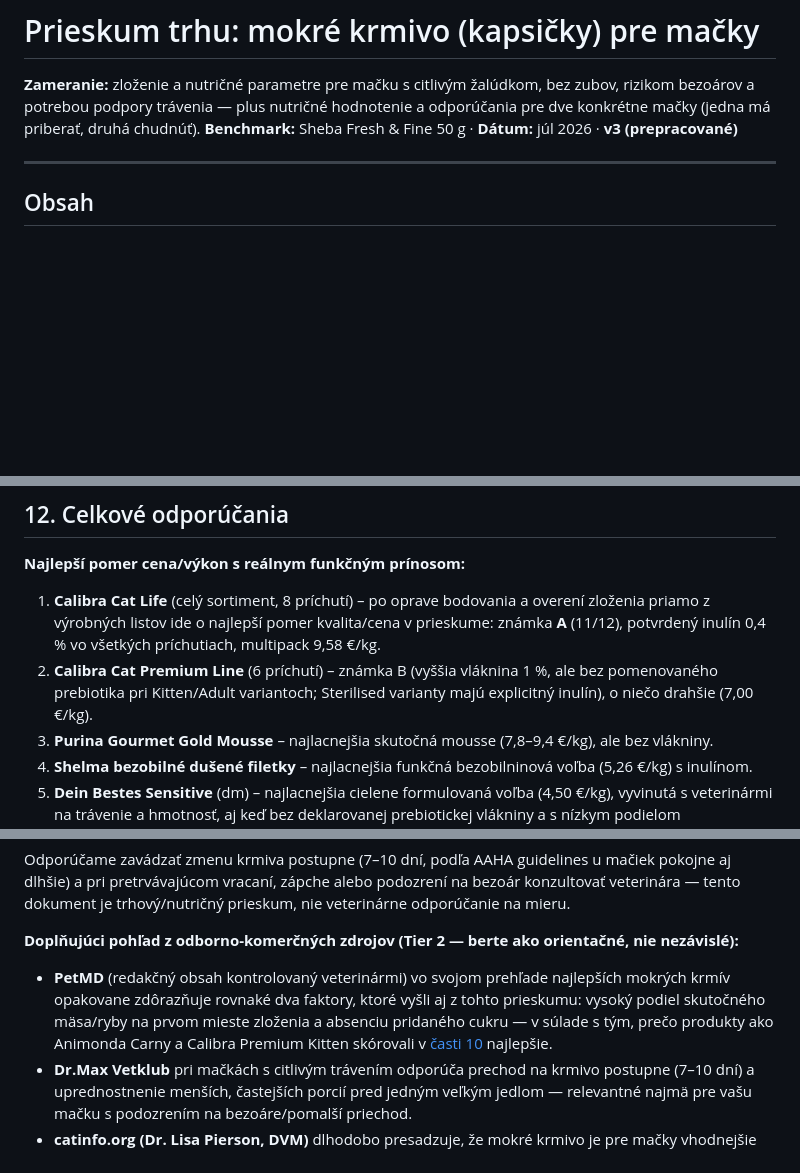
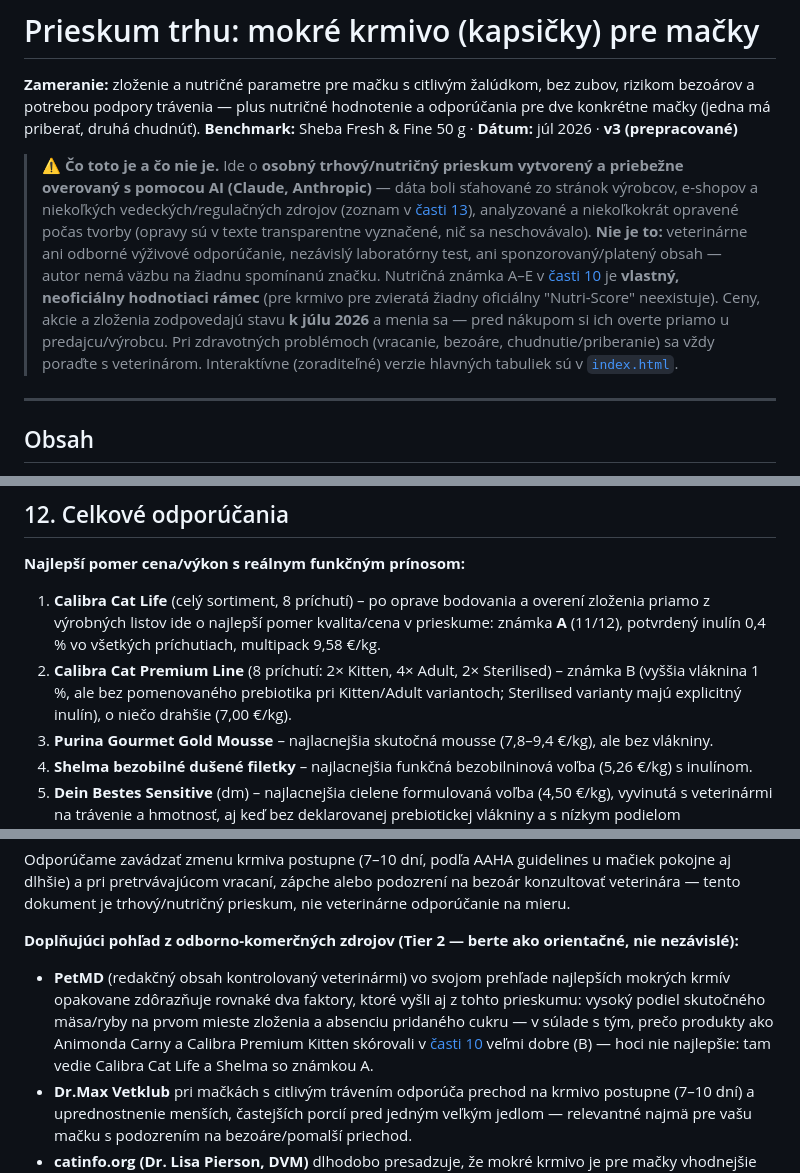
Before and after one commit to bernysk/catfood, a Markdown page: README.md, 3 parts joined by grey strips. Rendered like a GitHub page; blank space fills up the shorter version.

```diff
--- a/README.md
+++ b/README.md
@@ -2,6 +2,8 @@
 
 **Zameranie:** zloženie a nutričné parametre pre mačku s citlivým žalúdkom, bez zubov, rizikom bezoárov a potrebou podpory trávenia — plus nutričné hodnotenie a odporúčania pre dve konkrétne mačky (jedna má priberať, druhá chudnúť).
 **Benchmark:** Sheba Fresh & Fine 50 g · **Dátum:** júl 2026 · **v3 (prepracované)**
+
+> **⚠️ Čo toto je a čo nie je.** Ide o **osobný trhový/nutričný prieskum vytvorený a priebežne overovaný s pomocou AI (Claude, Anthropic)** — dáta boli sťahované zo stránok výrobcov, e-shopov a niekoľkých vedeckých/regulačných zdrojov (zoznam v [časti 13](#13)), analyzované a niekoľkokrát opravené počas tvorby (opravy sú v texte transparentne vyznačené, nič sa neschovávalo). **Nie je to:** veterinárne ani odborné výživové odporúčanie, nezávislý laboratórny test, ani sponzorovaný/platený obsah — autor nemá väzbu na žiadnu spomínanú značku. Nutričná známka A–E v [časti 10](#10) je **vlastný, neoficiálny hodnotiaci rámec** (pre krmivo pre zvieratá žiadny oficiálny "Nutri-Score" neexistuje). Ceny, akcie a zloženia zodpovedajú stavu **k júlu 2026** a menia sa — pred nákupom si ich overte priamo u predajcu/výrobcu. Pri zdravotných problémoch (vracanie, bezoáre, chudnutie/priberanie) sa vždy poraďte s veterinárom. Interaktívne (zoraditeľné) verzie hlavných tabuliek sú v [`index.html`](./index.html).
 
 ---
 
@@ -612,7 +614,7 @@ Keďže je **prevažne na granuliach**, najväčší vplyv na jej hmotnosť bude
 
 **Najlepší pomer cena/výkon s reálnym funkčným prínosom:**
 1. **Calibra Cat Life** (celý sortiment, 8 príchutí) – po oprave bodovania a overení zloženia priamo z výrobných listov ide o najlepší pomer kvalita/cena v prieskume: známka **A** (11/12), potvrdený inulín 0,4 % vo všetkých príchutiach, multipack 9,58 €/kg.
-2. **Calibra Cat Premium Line** (6 príchutí) – známka B (vyššia vláknina 1 %, ale bez pomenovaného prebiotika pri Kitten/Adult variantoch; Sterilised varianty majú explicitný inulín), o niečo drahšie (7,00 €/kg).
+2. **Calibra Cat Premium Line** (8 príchutí: 2× Kitten, 4× Adult, 2× Sterilised) – známka B (vyššia vláknina 1 %, ale bez pomenovaného prebiotika pri Kitten/Adult variantoch; Sterilised varianty majú explicitný inulín), o niečo drahšie (7,00 €/kg).
 3. **Purina Gourmet Gold Mousse** – najlacnejšia skutočná mousse (7,8–9,4 €/kg), ale bez vlákniny.
 4. **Shelma bezobilné dušené filetky** – najlacnejšia funkčná bezobilninová voľba (5,26 €/kg) s inulínom.
 5. **Dein Bestes Sensitive** (dm) – najlacnejšia cielene formulovaná voľba (4,50 €/kg), vyvinutá s veterinármi na trávenie a hmotnosť, aj keď bez deklarovanej prebiotickej vlákniny a s nízkym podielom pomenovaného mäsa (15 %).
@@ -629,7 +631,7 @@ Keďže je **prevažne na granuliach**, najväčší vplyv na jej hmotnosť bude
 Odporúčame zavádzať zmenu krmiva postupne (7–10 dní, podľa AAHA guidelines u mačiek pokojne aj dlhšie) a pri pretrvávajúcom vracaní, zápche alebo podozrení na bezoár konzultovať veterinára — tento dokument je trhový/nutričný prieskum, nie veterinárne odporúčanie na mieru.
 
 **Doplňujúci pohľad z odborno-komerčných zdrojov (Tier 2 — berte ako orientačné, nie nezávislé):**
-- **PetMD** (redakčný obsah kontrolovaný veterinármi) vo svojom prehľade najlepších mokrých krmív opakovane zdôrazňuje rovnaké dva faktory, ktoré vyšli aj z tohto prieskumu: vysoký podiel skutočného mäsa/ryby na prvom mieste zloženia a absenciu pridaného cukru — v súlade s tým, prečo produkty ako Animonda Carny a Calibra Premium Kitten skórovali v [časti 10](#10) najlepšie.
+- **PetMD** (redakčný obsah kontrolovaný veterinármi) vo svojom prehľade najlepších mokrých krmív opakovane zdôrazňuje rovnaké dva faktory, ktoré vyšli aj z tohto prieskumu: vysoký podiel skutočného mäsa/ryby na prvom mieste zloženia a absenciu pridaného cukru — v súlade s tým, prečo produkty ako Animonda Carny a Calibra Premium Kitten skórovali v [časti 10](#10) veľmi dobre (B) — hoci nie najlepšie: tam vedie Calibra Cat Life a Shelma so známkou A.
 - **Dr.Max Vetklub** pri mačkách s citlivým trávením odporúča prechod na krmivo postupne (7–10 dní) a uprednostnenie menších, častejších porcií pred jedným veľkým jedlom — relevantné najmä pre vašu mačku s podozrením na bezoáre/pomalší priechod.
 - **catinfo.org (Dr. Lisa Pierson, DVM)** dlhodobo presadzuje, že mokré krmivo je pre mačky vhodnejšie než granule najmä kvôli vyššiemu obsahu vody (mačky majú prirodzene nízky smäd) — relevantné pre vašu mačku #2, ktorá je aktuálne prevažne na granuliach a potrebuje schudnúť: presun aspoň časti jej príjmu na kapsičky (napr. Felix Tasty Shreds pre nízky tuk) môže popri diétnych granuliach pomôcť so sýtosťou pri nižšom kalorickom príjme. Ide však o názor jednej veterinárky na osobnom webe, nie o recenzovaný konsenzus — berte ako jeden hlas v diskusii, nie ako definitívne odporúčanie.
 
```
Also changed, not shown: other parts of README.md (+4 -4 lines).
